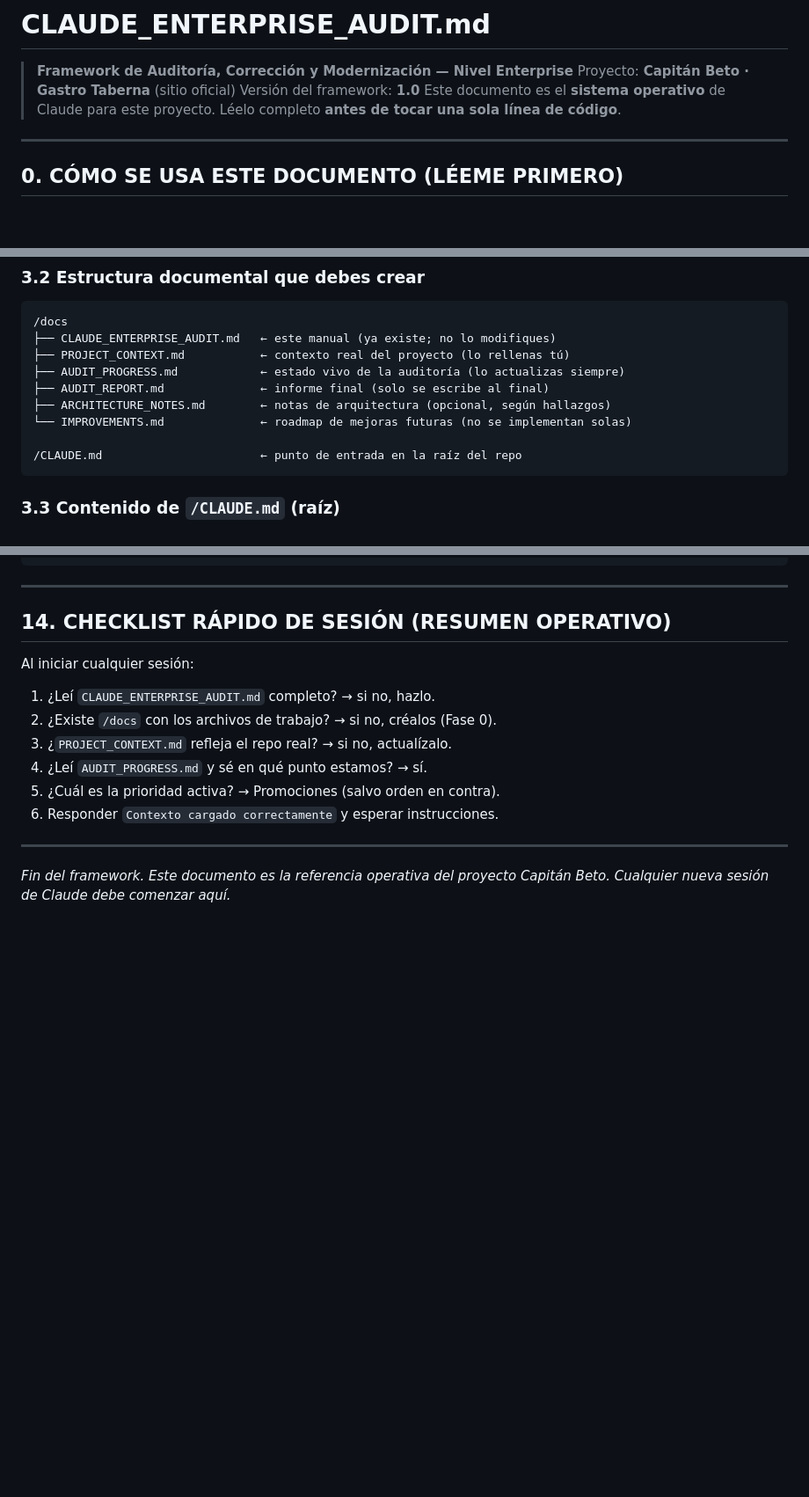
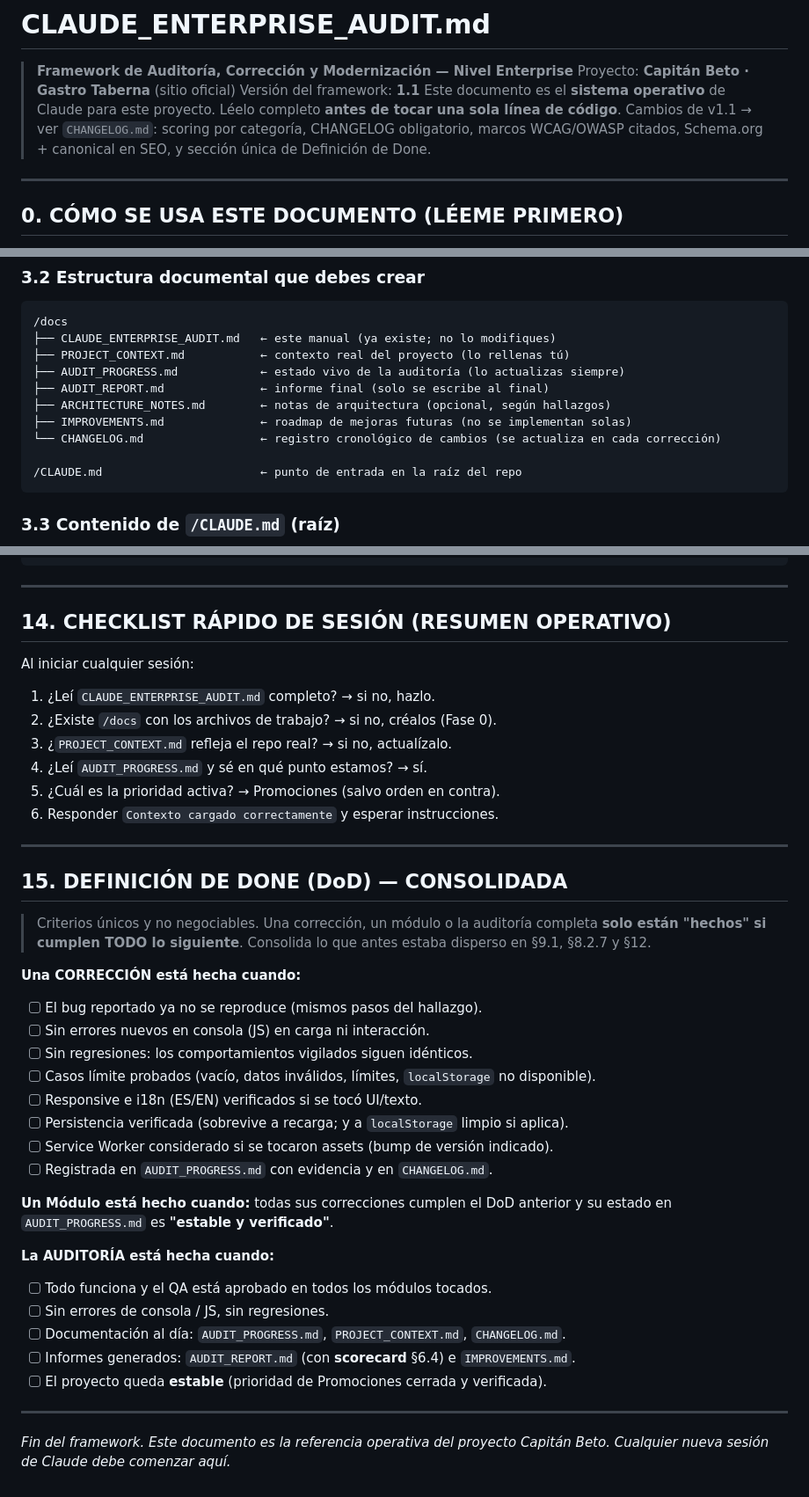
Before and after one commit to pablomalce/capitan-beto, a Markdown page: docs/CLAUDE_ENTERPRISE_AUDIT.md, 3 parts joined by grey strips. Shown at 88% size. GitHub-like rendering; blank space fills up the shorter version.

````diff
--- a/docs/CLAUDE_ENTERPRISE_AUDIT.md
+++ b/docs/CLAUDE_ENTERPRISE_AUDIT.md
@@ -2,9 +2,10 @@
 
 > **Framework de Auditoría, Corrección y Modernización — Nivel Enterprise**
 > Proyecto: **Capitán Beto · Gastro Taberna** (sitio oficial)
-> Versión del framework: **1.0**
+> Versión del framework: **1.1**
 > Este documento es el **sistema operativo** de Claude para este proyecto.
 > Léelo completo **antes de tocar una sola línea de código**.
+> Cambios de v1.1 → ver `CHANGELOG.md`: scoring por categoría, CHANGELOG obligatorio, marcos WCAG/OWASP citados, Schema.org + canonical en SEO, y sección única de Definición de Done.
 
 ---
 
@@ -98,7 +99,8 @@ Esto es lo **primero** que ejecutas cuando el usuario pide iniciar. Es **automá
 ├── AUDIT_PROGRESS.md            ← estado vivo de la auditoría (lo actualizas siempre)
 ├── AUDIT_REPORT.md              ← informe final (solo se escribe al final)
 ├── ARCHITECTURE_NOTES.md        ← notas de arquitectura (opcional, según hallazgos)
-└── IMPROVEMENTS.md              ← roadmap de mejoras futuras (no se implementan solas)
+├── IMPROVEMENTS.md              ← roadmap de mejoras futuras (no se implementan solas)
+└── CHANGELOG.md                 ← registro cronológico de cambios (se actualiza en cada corrección)
 
 /CLAUDE.md                       ← punto de entrada en la raíz del repo
 ```
@@ -535,4 +588,31 @@ Al iniciar cualquier sesión:
 
 ---
 
+## 15. DEFINICIÓN DE DONE (DoD) — CONSOLIDADA
+
+> Criterios únicos y no negociables. Una corrección, un módulo o la auditoría completa **solo están "hechos" si cumplen TODO lo siguiente**. Consolida lo que antes estaba disperso en §9.1, §8.2.7 y §12.
+
+**Una CORRECCIÓN está hecha cuando:**
+
+- [ ] El bug reportado ya no se reproduce (mismos pasos del hallazgo).
+- [ ] Sin errores nuevos en consola (JS) en carga ni interacción.
+- [ ] Sin regresiones: los comportamientos vigilados siguen idénticos.
+- [ ] Casos límite probados (vacío, datos inválidos, límites, `localStorage` no disponible).
+- [ ] Responsive e i18n (ES/EN) verificados si se tocó UI/texto.
+- [ ] Persistencia verificada (sobrevive a recarga; y a `localStorage` limpio si aplica).
+- [ ] Service Worker considerado si se tocaron assets (bump de versión indicado).
+- [ ] Registrada en `AUDIT_PROGRESS.md` con evidencia y en `CHANGELOG.md`.
+
+**Un Módulo está hecho cuando:** todas sus correcciones cumplen el DoD anterior y su estado en `AUDIT_PROGRESS.md` es **"estable y verificado"**.
+
+**La AUDITORÍA está hecha cuando:**
+
+- [ ] Todo funciona y el QA está aprobado en todos los módulos tocados.
+- [ ] Sin errores de consola / JS, sin regresiones.
+- [ ] Documentación al día: `AUDIT_PROGRESS.md`, `PROJECT_CONTEXT.md`, `CHANGELOG.md`.
+- [ ] Informes generados: `AUDIT_REPORT.md` (con **scorecard** §6.4) e `IMPROVEMENTS.md`.
+- [ ] El proyecto queda **estable** (prioridad de Promociones cerrada y verificada).
+
+---
+
 *Fin del framework. Este documento es la referencia operativa del proyecto Capitán Beto. Cualquier nueva sesión de Claude debe comenzar aquí.*
````
Also changed, not shown: other parts of docs/CLAUDE_ENTERPRISE_AUDIT.md (+59 -8 lines).
